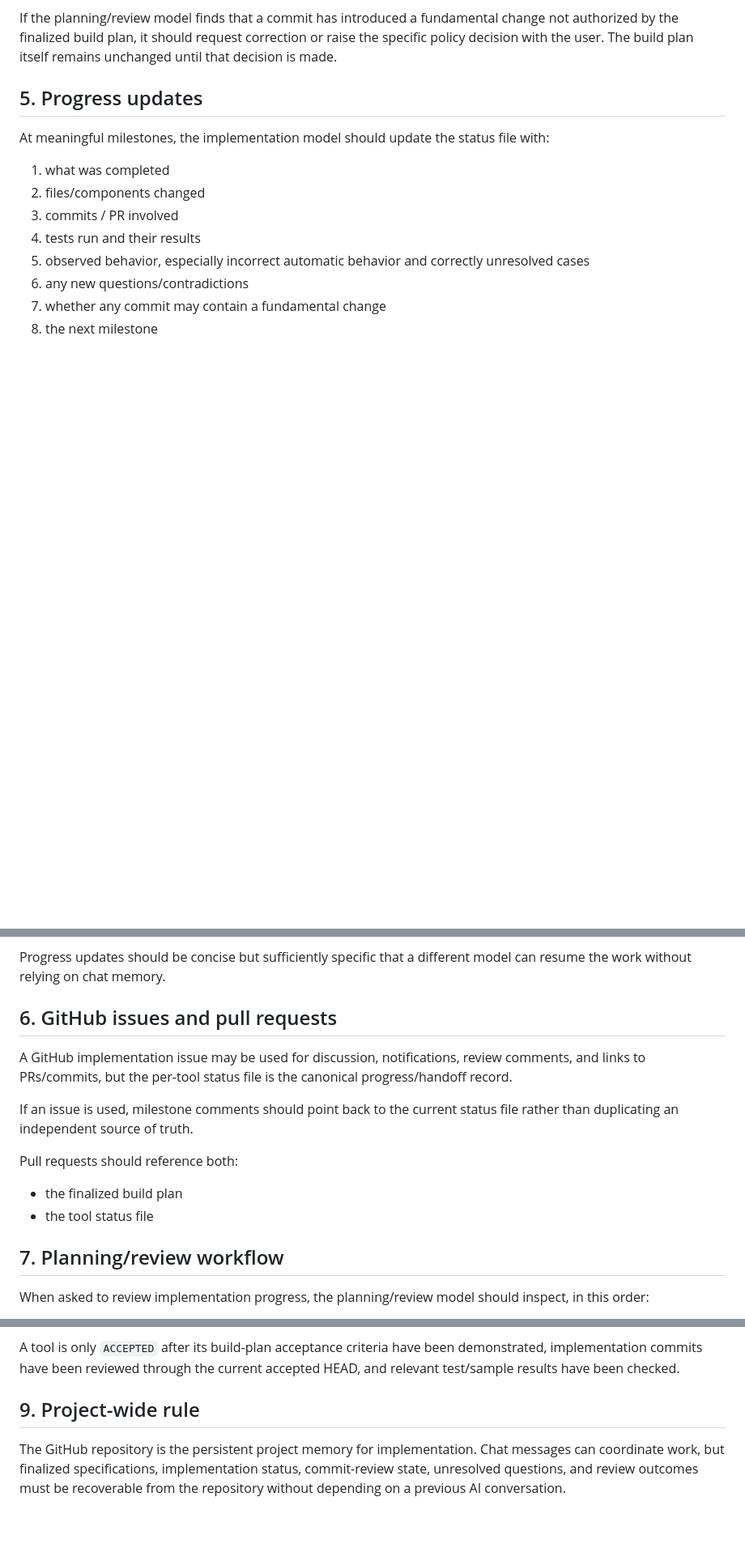
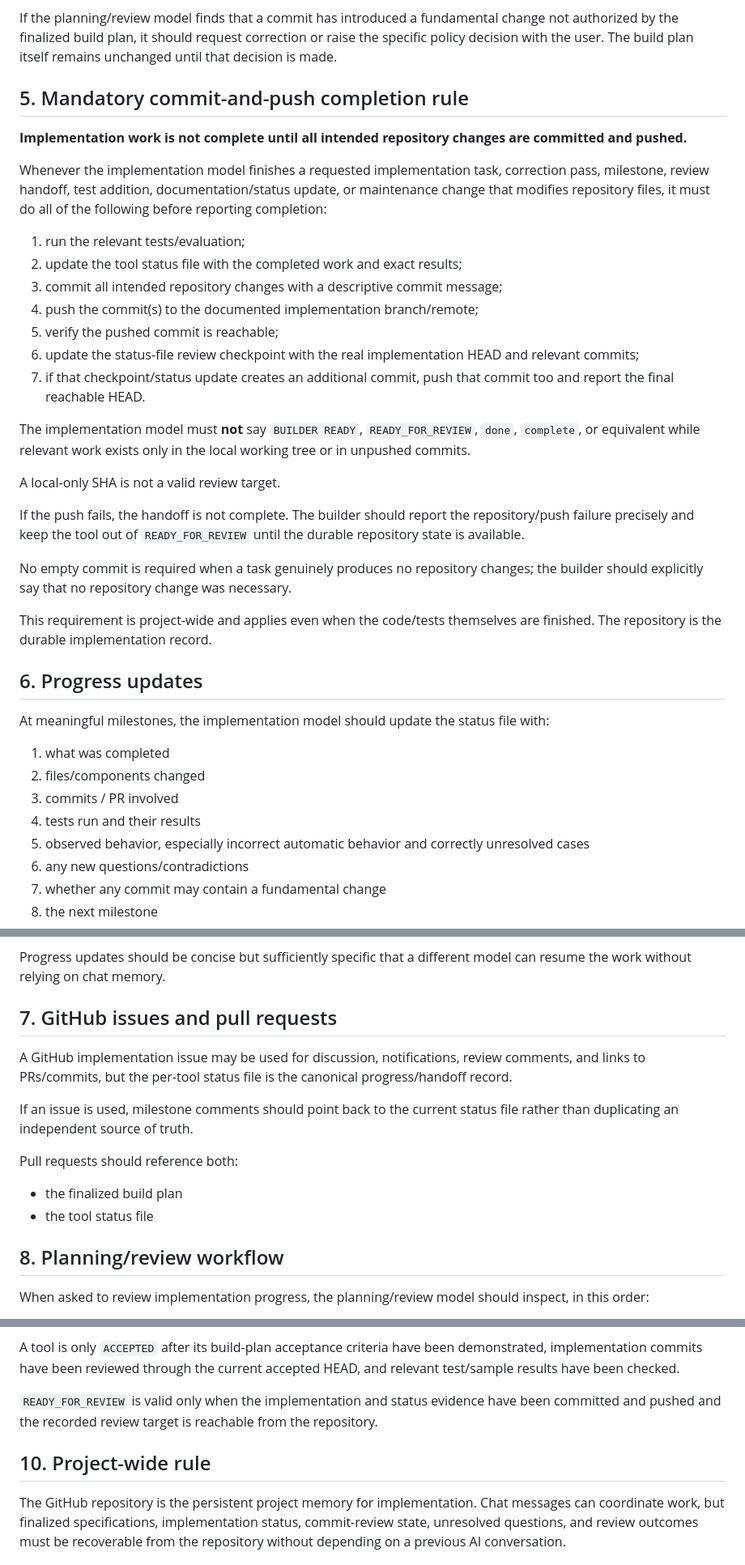
Before and after one commit to KadambaFoundationMedia/media-archive-tooling, a Markdown page: docs/implementation-protocol.md, 3 parts joined by grey strips. Shown at 81% size. Rendered like a GitHub page; blank space fills up the shorter version.

Commit message:
Require builder commit and push before every completion handoff

```diff
--- a/docs/implementation-protocol.md
+++ b/docs/implementation-protocol.md
@@ -142,7 +142,31 @@ Routine refactoring, test additions, small implementation details, and equivalen
 
 If the planning/review model finds that a commit has introduced a fundamental change not authorized by the finalized build plan, it should request correction or raise the specific policy decision with the user. The build plan itself remains unchanged until that decision is made.
 
-## 5. Progress updates
+## 5. Mandatory commit-and-push completion rule
+
+**Implementation work is not complete until all intended repository changes are committed and pushed.**
+
+Whenever the implementation model finishes a requested implementation task, correction pass, milestone, review handoff, test addition, documentation/status update, or maintenance change that modifies repository files, it must do all of the following before reporting completion:
+
+1. run the relevant tests/evaluation;
+2. update the tool status file with the completed work and exact results;
+3. commit all intended repository changes with a descriptive commit message;
+4. push the commit(s) to the documented implementation branch/remote;
+5. verify the pushed commit is reachable;
+6. update the status-file review checkpoint with the real implementation HEAD and relevant commits;
+7. if that checkpoint/status update creates an additional commit, push that commit too and report the final reachable HEAD.
+
+The implementation model must **not** say `BUILDER READY`, `READY_FOR_REVIEW`, `done`, `complete`, or equivalent while relevant work exists only in the local working tree or in unpushed commits.
+
+A local-only SHA is not a valid review target.
+
+If the push fails, the handoff is not complete. The builder should report the repository/push failure precisely and keep the tool out of `READY_FOR_REVIEW` until the durable repository state is available.
+
+No empty commit is required when a task genuinely produces no repository changes; the builder should explicitly say that no repository change was necessary.
+
+This requirement is project-wide and applies even when the code/tests themselves are finished. The repository is the durable implementation record.
+
+## 6. Progress updates
 
 At meaningful milestones, the implementation model should update the status file with:
 
@@ -157,7 +181,7 @@ At meaningful milestones, the implementation model should update the status file
 
 Progress updates should be concise but sufficiently specific that a different model can resume the work without relying on chat memory.
 
-## 6. GitHub issues and pull requests
+## 7. GitHub issues and pull requests
 
 A GitHub implementation issue may be used for discussion, notifications, review comments, and links to PRs/commits, but the per-tool status file is the canonical progress/handoff record.
 
@@ -168,7 +192,7 @@ Pull requests should reference both:
 - the finalized build plan
 - the tool status file
 
-## 7. Planning/review workflow
+## 8. Planning/review workflow
 
 When asked to review implementation progress, the planning/review model should inspect, in this order:
 
@@ -202,6 +226,8 @@ ACCEPTED
 
 A tool is only `ACCEPTED` after its build-plan acceptance criteria have been demonstrated, implementation commits have been reviewed through the current accepted HEAD, and relevant test/sample results have been checked.
 
-## 9. Project-wide rule
+`READY_FOR_REVIEW` is valid only when the implementation and status evidence have been committed and pushed and the recorded review target is reachable from the repository.
+
+## 10. Project-wide rule
 
 The GitHub repository is the persistent project memory for implementation. Chat messages can coordinate work, but finalized specifications, implementation status, commit-review state, unresolved questions, and review outcomes must be recoverable from the repository without depending on a previous AI conversation.
```
Also changed, not shown: other parts of docs/implementation-protocol.md (+1 -1 lines).
